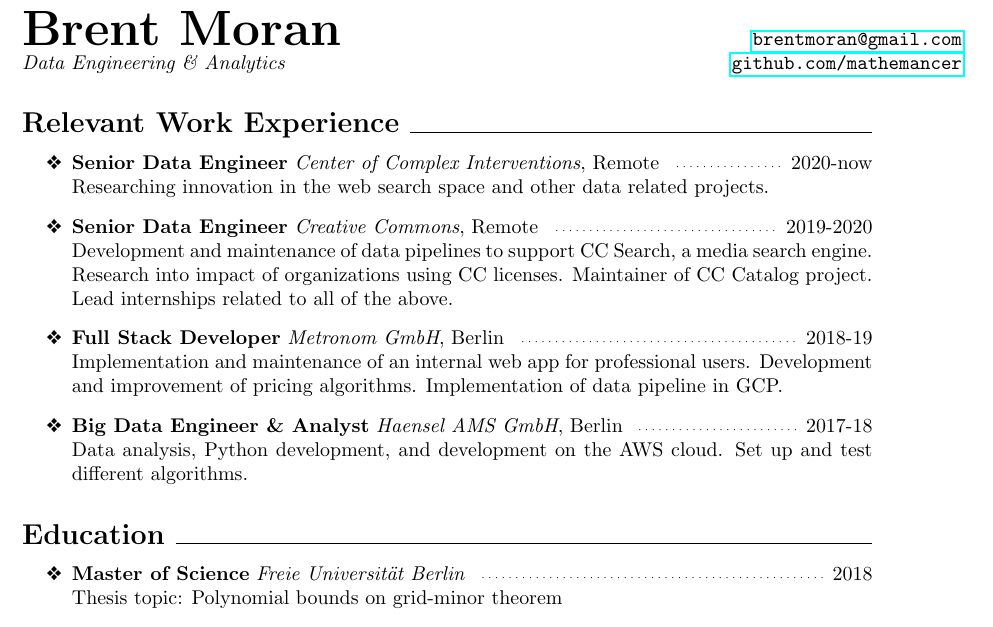
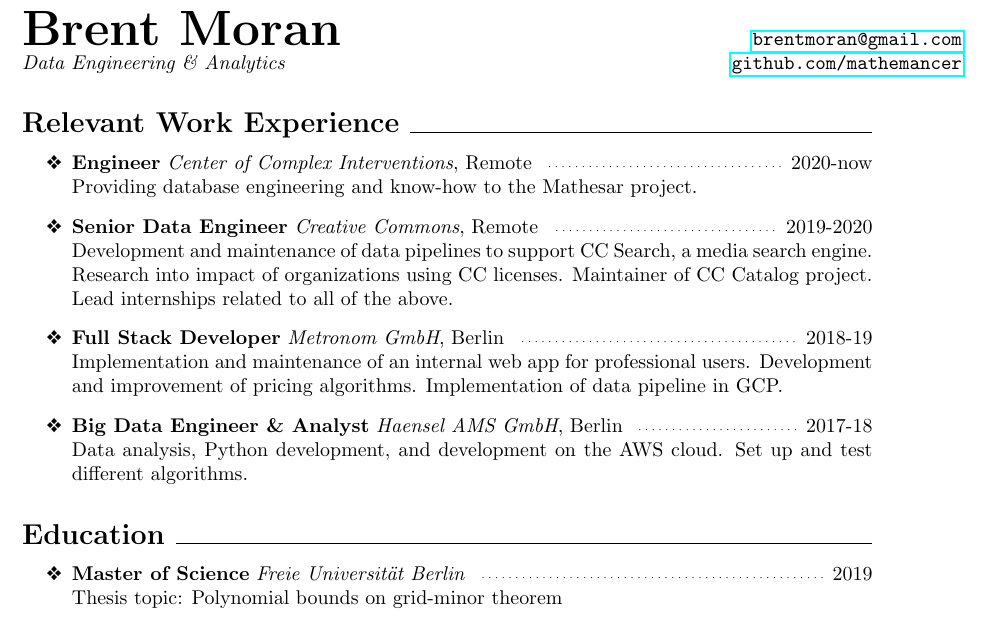
Before and after one commit to mathemancer/mathemancer.github.io, a LaTeX CV (resume/brent_resume.tex): part of page 1 of 2, cut so that both start at the same text. Compiled offline with pdfLaTeX.

Commit message:
update resume

```diff
--- a/resume/brent_resume.tex
+++ b/resume/brent_resume.tex
@@ -30,10 +30,9 @@
 \subsection*{Relevant Work Experience \hrulefill}
 
 \begin{itemize}
-  \item[\bbull] \textbf{Senior Data Engineer}
+  \item[\bbull] \textbf{Engineer}
         \emph{Center of Complex Interventions}, Remote \brentfill{} 2020-now\\
-    Researching innovation in the web search space and other data related
-    projects.
+    Providing database engineering and know-how to the Mathesar project.
   \item[\bbull] \textbf{Senior Data Engineer} \emph{Creative Commons},
     Remote \brentfill{} 2019-2020\\
     Development and maintenance of data pipelines to support CC Search, a media
@@ -54,7 +53,7 @@
 \subsection*{Education \hrulefill}
 \begin{itemize}
   \item[\bbull] \textbf{Master of Science} \emph{Freie
-    Universit\"at Berlin} \brentfill{} 2018\\
+    Universit\"at Berlin} \brentfill{} 2019\\
     Thesis topic:  Polynomial bounds on grid-minor theorem
   \item[\bbull] \textbf{Bachelor of Science, Summa Cum Laude} \emph{University
       of Colorado, Denver} \brentfill{} 2015\\
```
Also changed, not shown: resume/brent_resume.pdf.
